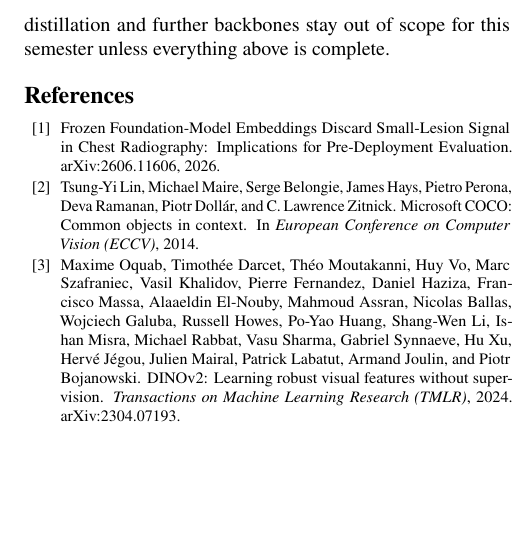
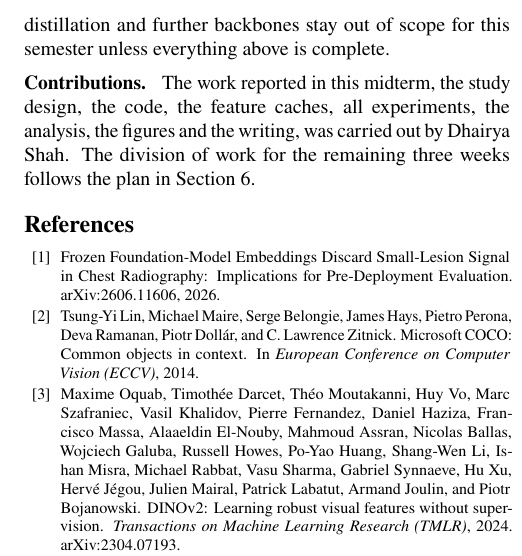
Before and after one commit to DhairyaShah5/lost-in-pooling, a LaTeX document (report/midterm.tex): part of one column of page 8 of 8, cut so that both start at the same text, the shorter picture padded with empty space. Compiled offline with pdfLaTeX.

Commit message:
Report: author order and contributions statement

```diff
--- a/report/midterm.tex
+++ b/report/midterm.tex
@@ -715,6 +715,11 @@ this semester unless everything above is complete.
 
 % ======================================================================
 \bibliographystyle{unsrtnat}
+\paragraph{Contributions.}
+The work reported in this midterm, the study design, the code, the feature caches, all
+experiments, the analysis, the figures and the writing, was carried out by Dhairya Shah. The
+division of work for the remaining three weeks follows the plan in Section~\ref{sec:plan}.
+
 \bibliography{refs}
 
 \end{document}
```
Also changed, not shown: report/midterm.pdf, report/midterm.tex (6 more changed lines).
